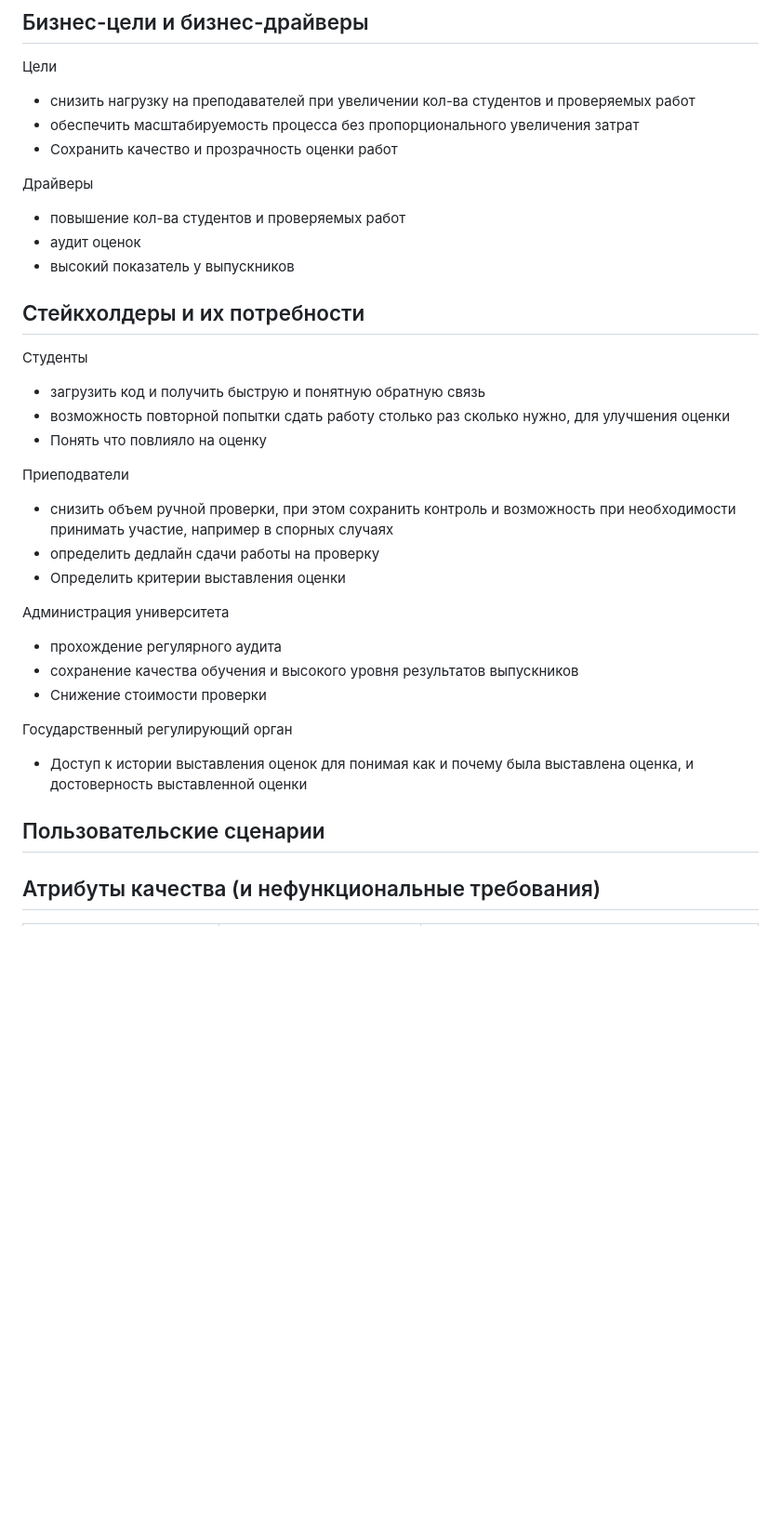
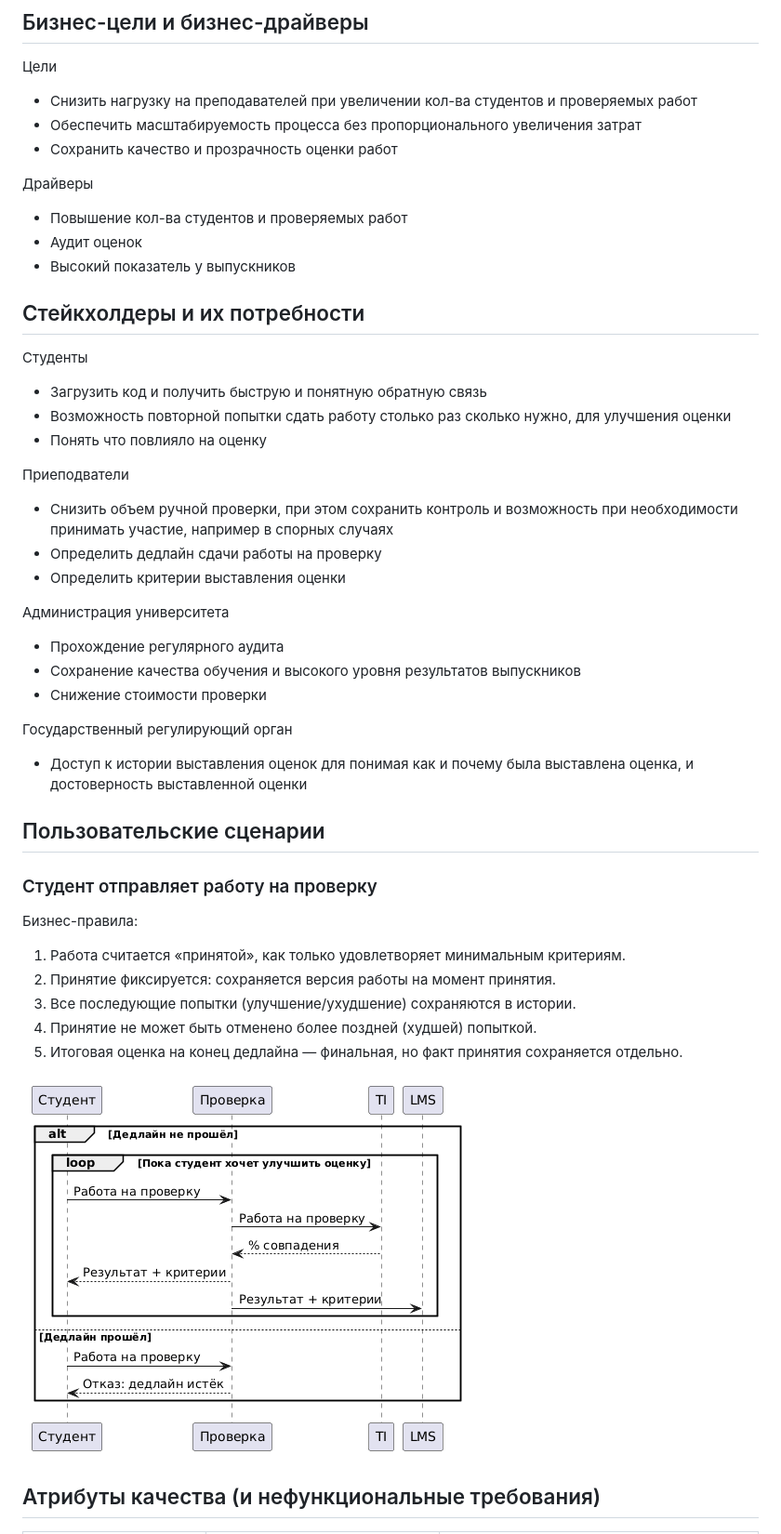
Before and after one commit to uHiderovich/otus-arch-po, a Markdown page: HW1/README.md, the part around one of its changes. Shown at 93% size. Rendered like a GitHub page; pictures changed too: HW1/student_send.png (added); blank space fills up the shorter version.

Commit message:
Use Case - student send

```diff
--- a/HW1/README.md
+++ b/HW1/README.md
@@ -34,34 +37,34 @@
 
 Цели
 
-- снизить нагрузку на преподавателей при увеличении кол-ва студентов и проверяемых работ
-- обеспечить масштабируемость процесса без пропорционального увеличения затрат
+- Снизить нагрузку на преподавателей при увеличении кол-ва студентов и проверяемых работ
+- Обеспечить масштабируемость процесса без пропорционального увеличения затрат
 - Сохранить качество и прозрачность оценки работ
 
 Драйверы
 
-- повышение кол-ва студентов и проверяемых работ
-- аудит оценок
-- высокий показатель у выпускников
+- Повышение кол-ва студентов и проверяемых работ
+- Аудит оценок
+- Высокий показатель у выпускников
 
 ## Стейкхолдеры и их потребности
 
 Студенты
 
-- загрузить код и получить быструю и понятную обратную связь
-- возможность повторной попытки сдать работу столько раз сколько нужно, для улучшения оценки
+- Загрузить код и получить быструю и понятную обратную связь
+- Возможность повторной попытки сдать работу столько раз сколько нужно, для улучшения оценки
 - Понять что повлияло на оценку
 
 Приеподватели
 
-- снизить объем ручной проверки, при этом сохранить контроль и возможность при необходимости принимать участие, например в спорных случаях
-- определить дедлайн сдачи работы на проверку
+- Снизить объем ручной проверки, при этом сохранить контроль и возможность при необходимости принимать участие, например в спорных случаях
+- Определить дедлайн сдачи работы на проверку
 - Определить критерии выставления оценки
 
 Администрация университета
 
-- прохождение регулярного аудита
-- сохранение качества обучения и высокого уровня результатов выпускников
+- Прохождение регулярного аудита
+- Сохранение качества обучения и высокого уровня результатов выпускников
 - Снижение стоимости проверки
 
 Государственный регулирующий орган
@@ -70,5 +73,17 @@
 
 ## Пользовательские сценарии
 
+### Студент отправляет работу на проверку
+
+Бизнес-правила:
+
+1. Работа считается «принятой», как только удовлетворяет минимальным критериям.
+2. Принятие фиксируется: сохраняется версия работы на момент принятия.
+3. Все последующие попытки (улучшение/ухудшение) сохраняются в истории.
+4. Принятие не может быть отменено более поздней (худшей) попыткой.
+5. Итоговая оценка на конец дедлайна — финальная, но факт принятия сохраняется отдельно.
+
+![Диаграмма сценария отправки студентом работы на проверку](./student_send.png)
+
 ## Атрибуты качества (и нефункциональные требования)
 
```
Also changed, not shown: other parts of HW1/README.md (+25 -22 lines).
